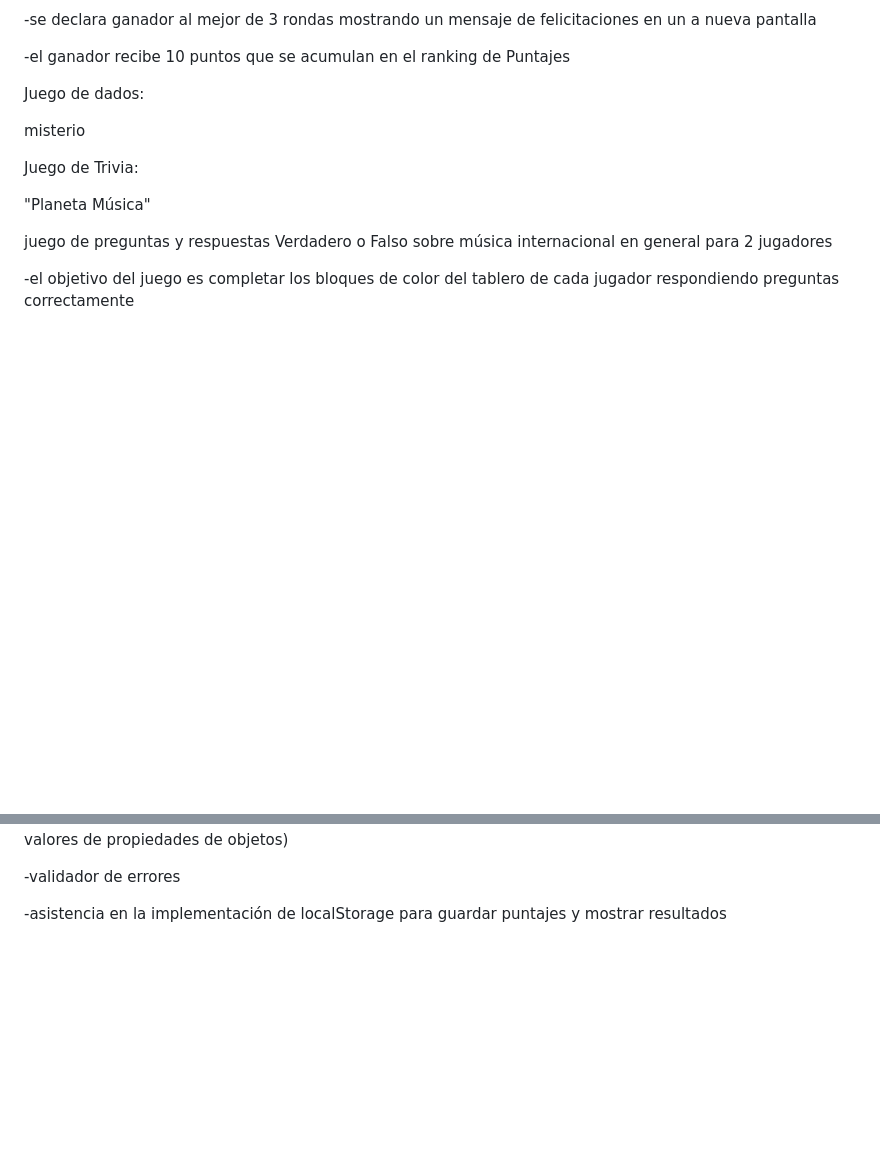
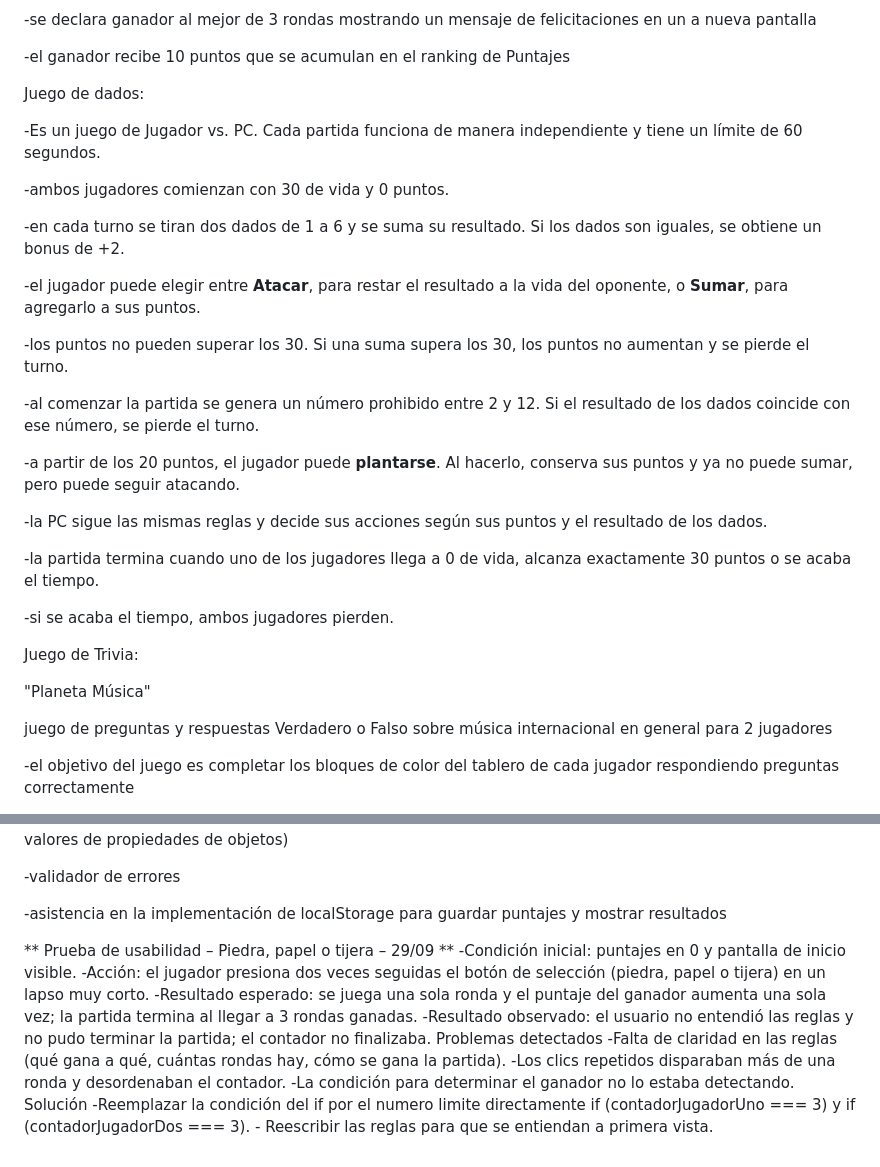
Before and after one commit to pablo-osuna-vargas/IG2026-Tp1-juegos, a Markdown page: README.md, 2 parts joined by grey strips. GitHub-like rendering; blank space fills up the shorter version.

Commit message:
Actualizacion del readme

```diff
--- a/README.md
+++ b/README.md
@@ -36,7 +36,26 @@ versión del popular juego "Piedra, papel o tijera"
 
 Juego de dados:
 
-misterio
+\-Es un juego de Jugador vs. PC. Cada partida funciona de manera independiente y tiene un límite de 60 segundos.
+
+\-ambos jugadores comienzan con 30 de vida y 0 puntos.
+
+\-en cada turno se tiran dos dados de 1 a 6 y se suma su resultado. Si los dados son iguales, se obtiene un bonus de +2.
+
+\-el jugador puede elegir entre **Atacar**, para restar el resultado a la vida del oponente, o **Sumar**, para agregarlo a sus puntos.
+
+\-los puntos no pueden superar los 30. Si una suma supera los 30, los puntos no aumentan y se pierde el turno.
+
+\-al comenzar la partida se genera un número prohibido entre 2 y 12. Si el resultado de los dados coincide con ese número, se pierde el turno.
+
+\-a partir de los 20 puntos, el jugador puede **plantarse**. Al hacerlo, conserva sus puntos y ya no puede sumar, pero puede seguir atacando.
+
+\-la PC sigue las mismas reglas y decide sus acciones según sus puntos y el resultado de los dados.
+
+\-la partida termina cuando uno de los jugadores llega a 0 de vida, alcanza exactamente 30 puntos o se acaba el tiempo.
+
+\-si se acaba el tiempo, ambos jugadores pierden.
+
 
 
 
@@ -141,3 +160,17 @@ IA utilizadas: Copilot y Claude
 \-validador de errores
 
 \-asistencia en la implementación de localStorage para guardar puntajes y mostrar resultados
+
+** Prueba de usabilidad – Piedra, papel o tijera – 29/09 **
+\-Condición inicial: puntajes en 0 y pantalla de inicio visible.
+\-Acción: el jugador presiona dos veces seguidas el botón de selección (piedra, papel o tijera) en un lapso muy corto.
+\-Resultado esperado: se juega una sola ronda y el puntaje del ganador aumenta una sola vez; la partida termina al llegar a 3 rondas ganadas.
+\-Resultado observado: el usuario no entendió las reglas y no pudo terminar la partida; el contador no finalizaba.
+Problemas detectados
+\-Falta de claridad en las reglas (qué gana a qué, cuántas rondas hay, cómo se gana la partida).
+\-Los clics repetidos disparaban más de una ronda y desordenaban el contador.
+\-La condición para determinar el ganador no lo estaba detectando.
+Solución
+\-Reemplazar la condición del if por el numero limite directamente
+if (contadorJugadorUno === 3) y if (contadorJugadorDos === 3).
+\- Reescribir las reglas para que se entiendan a primera vista.
```
